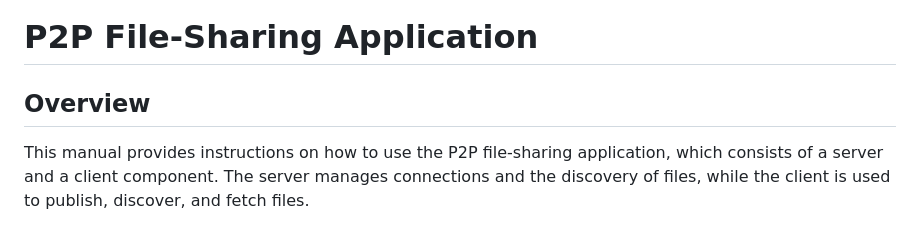
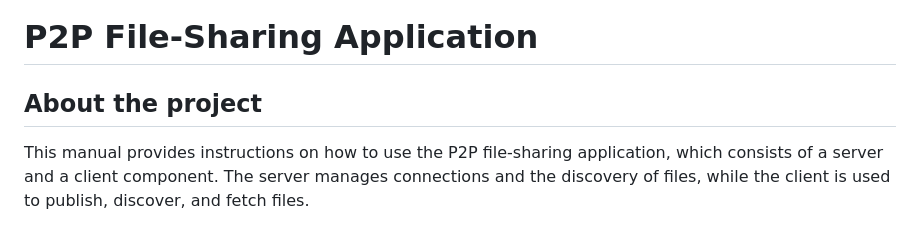
Before and after one commit to HuyyTran/BTL1_ComputerNetwork, a Markdown page: README.md, the part around the change. GitHub-like rendering.

```diff
--- a/README.md
+++ b/README.md
@@ -1,5 +1,5 @@
 # P2P File-Sharing Application
-## Overview
+## About the project
 This manual provides instructions on how to use the P2P file-sharing application, which consists of a server and a client component. The server manages connections and the discovery of files, while the client is used to publish, discover, and fetch files.
 ## Table of Contents
 - [Installation](#installation)
```
